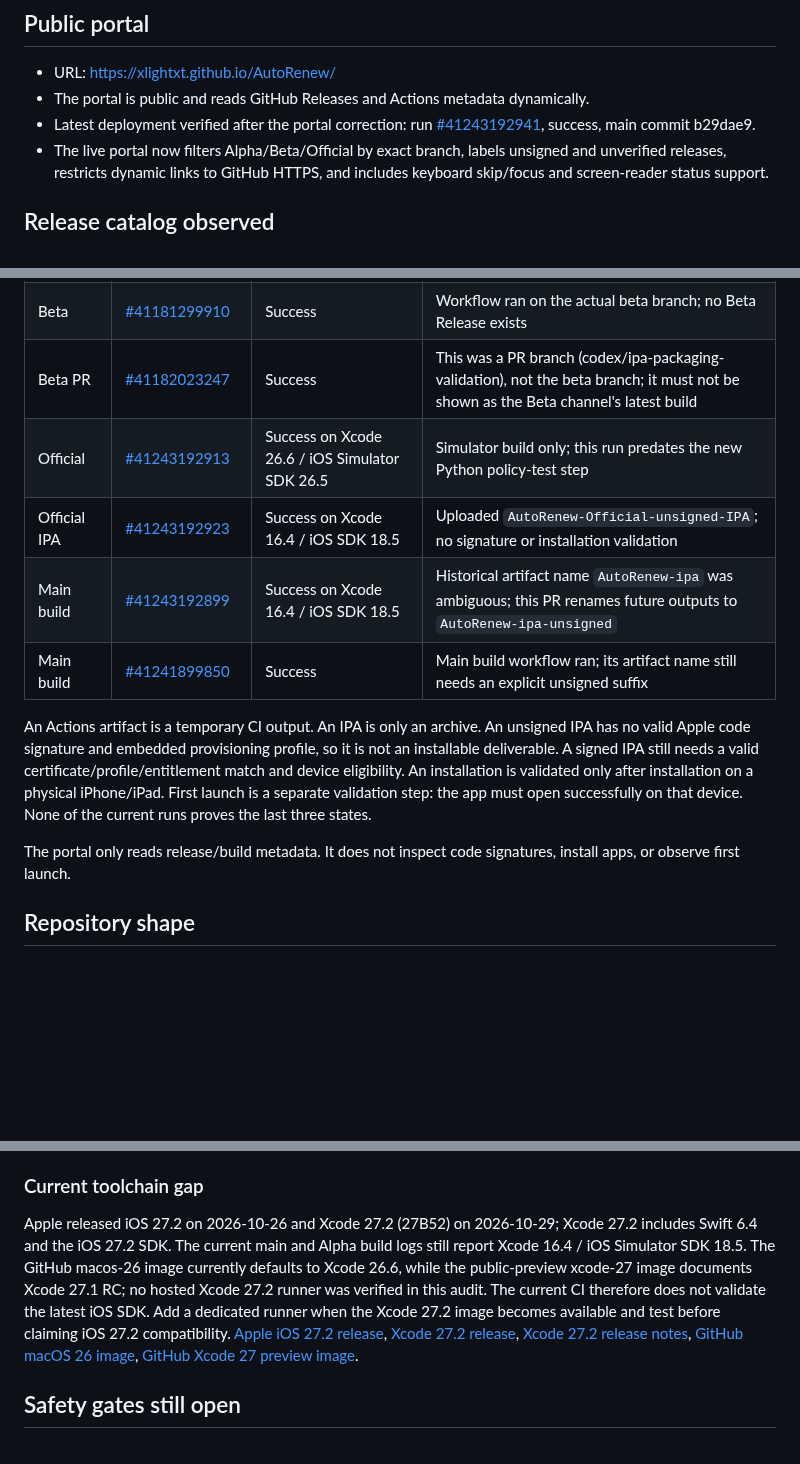
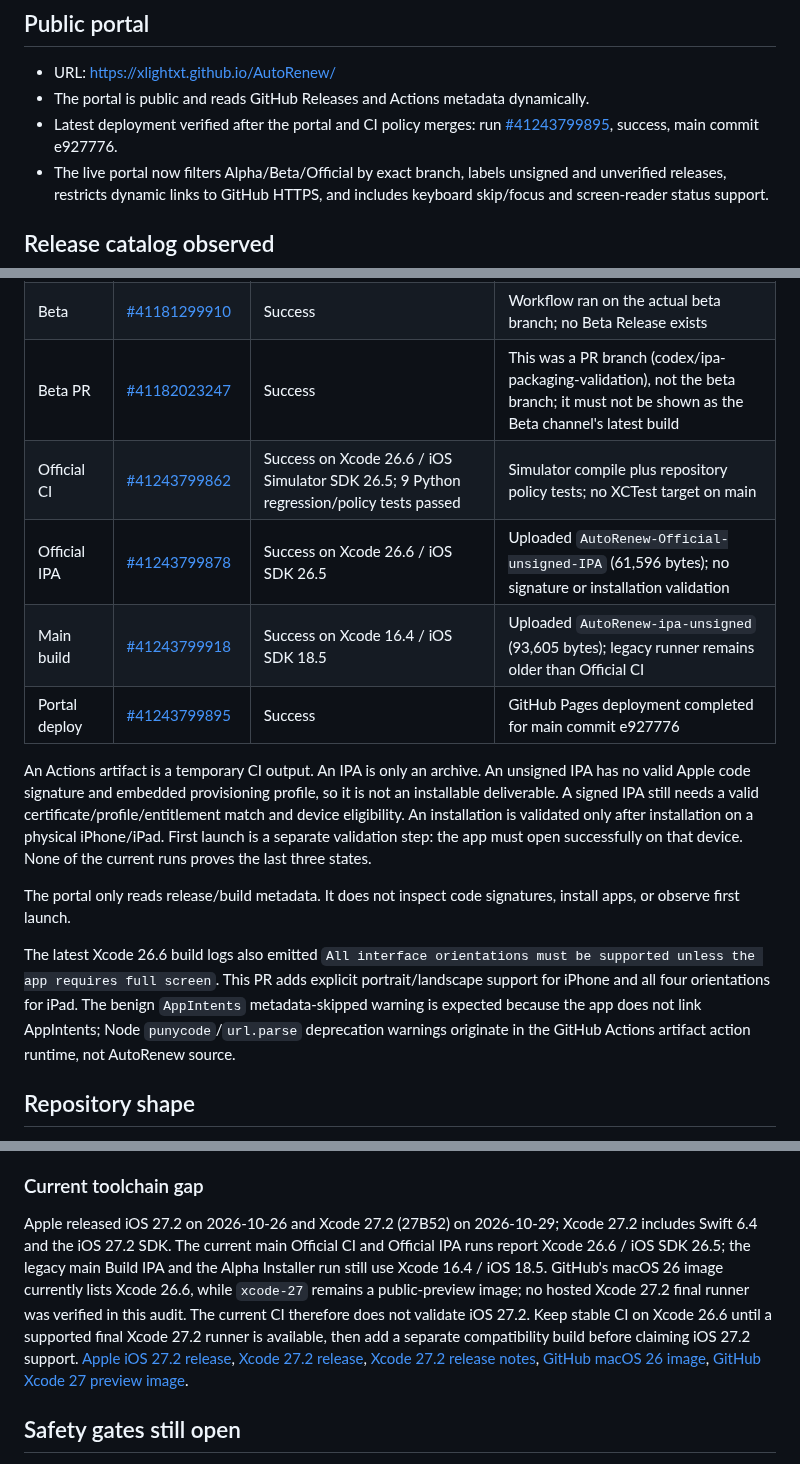
Before and after one commit to denisecorna6-alt/AutoRenew, a Markdown page: docs/DEPLOYMENT.md, 3 parts joined by grey strips. Drawn GitHub-style; blank space fills up the shorter version.

Commit message:
[ALPHA] Refresh CI, artifact and toolchain audit

```diff
--- a/docs/DEPLOYMENT.md
+++ b/docs/DEPLOYMENT.md
@@ -6,7 +6,7 @@ Audit date: 2026-10-31.
 
 - URL: https://xlightxt.github.io/AutoRenew/
 - The portal is public and reads GitHub Releases and Actions metadata dynamically.
-- Latest deployment verified after the portal correction: run [#41243192941](https://github.com/xlightxt/AutoRenew/actions/runs/41243192941), success, main commit b29dae9.
+- Latest deployment verified after the portal and CI policy merges: run [#41243799895](https://github.com/xlightxt/AutoRenew/actions/runs/41243799895), success, main commit e927776.
 - The live portal now filters Alpha/Beta/Official by exact branch, labels unsigned and unverified releases, restricts dynamic links to GitHub HTTPS, and includes keyboard skip/focus and screen-reader status support.
 
 ## Release catalog observed
@@ -25,14 +25,16 @@ Audit date: 2026-10-31.
 | Alpha | [#41237485558](https://github.com/xlightxt/AutoRenew/actions/runs/41237485558) | Success; 23 Swift tests passed | Alpha app/Installer build and test pipeline ran on Xcode 16.4; produced unsigned test packages |
 | Beta | [#41181299910](https://github.com/xlightxt/AutoRenew/actions/runs/41181299910) | Success | Workflow ran on the actual beta branch; no Beta Release exists |
 | Beta PR | [#41182023247](https://github.com/xlightxt/AutoRenew/actions/runs/41182023247) | Success | This was a PR branch (codex/ipa-packaging-validation), not the beta branch; it must not be shown as the Beta channel's latest build |
-| Official | [#41243192913](https://github.com/xlightxt/AutoRenew/actions/runs/41243192913) | Success on Xcode 26.6 / iOS Simulator SDK 26.5 | Simulator build only; this run predates the new Python policy-test step |
-| Official IPA | [#41243192923](https://github.com/xlightxt/AutoRenew/actions/runs/41243192923) | Success on Xcode 16.4 / iOS SDK 18.5 | Uploaded `AutoRenew-Official-unsigned-IPA`; no signature or installation validation |
-| Main build | [#41243192899](https://github.com/xlightxt/AutoRenew/actions/runs/41243192899) | Success on Xcode 16.4 / iOS SDK 18.5 | Historical artifact name `AutoRenew-ipa` was ambiguous; this PR renames future outputs to `AutoRenew-ipa-unsigned` |
-| Main build | [#41241899850](https://github.com/xlightxt/AutoRenew/actions/runs/41241899850) | Success | Main build workflow ran; its artifact name still needs an explicit unsigned suffix |
+| Official CI | [#41243799862](https://github.com/xlightxt/AutoRenew/actions/runs/41243799862) | Success on Xcode 26.6 / iOS Simulator SDK 26.5; 9 Python regression/policy tests passed | Simulator compile plus repository policy tests; no XCTest target on main |
+| Official IPA | [#41243799878](https://github.com/xlightxt/AutoRenew/actions/runs/41243799878) | Success on Xcode 26.6 / iOS SDK 26.5 | Uploaded `AutoRenew-Official-unsigned-IPA` (61,596 bytes); no signature or installation validation |
+| Main build | [#41243799918](https://github.com/xlightxt/AutoRenew/actions/runs/41243799918) | Success on Xcode 16.4 / iOS SDK 18.5 | Uploaded `AutoRenew-ipa-unsigned` (93,605 bytes); legacy runner remains older than Official CI |
+| Portal deploy | [#41243799895](https://github.com/xlightxt/AutoRenew/actions/runs/41243799895) | Success | GitHub Pages deployment completed for main commit e927776 |
 
 An Actions artifact is a temporary CI output. An IPA is only an archive. An unsigned IPA has no valid Apple code signature and embedded provisioning profile, so it is not an installable deliverable. A signed IPA still needs a valid certificate/profile/entitlement match and device eligibility. An installation is validated only after installation on a physical iPhone/iPad. First launch is a separate validation step: the app must open successfully on that device. None of the current runs proves the last three states.
 
 The portal only reads release/build metadata. It does not inspect code signatures, install apps, or observe first launch.
+
+The latest Xcode 26.6 build logs also emitted `All interface orientations must be supported unless the app requires full screen`. This PR adds explicit portrait/landscape support for iPhone and all four orientations for iPad. The benign `AppIntents` metadata-skipped warning is expected because the app does not link AppIntents; Node `punycode`/`url.parse` deprecation warnings originate in the GitHub Actions artifact action runtime, not AutoRenew source.
 
 ## Repository shape
 
@@ -61,7 +63,7 @@ The portal only reads release/build metadata. It does not inspect code signature
 
 ### Current toolchain gap
 
-Apple released iOS 27.2 on 2026-10-26 and Xcode 27.2 (27B52) on 2026-10-29; Xcode 27.2 includes Swift 6.4 and the iOS 27.2 SDK. The current main and Alpha build logs still report Xcode 16.4 / iOS Simulator SDK 18.5. The GitHub macos-26 image currently defaults to Xcode 26.6, while the public-preview xcode-27 image documents Xcode 27.1 RC; no hosted Xcode 27.2 runner was verified in this audit. The current CI therefore does not validate the latest iOS SDK. Add a dedicated runner when the Xcode 27.2 image becomes available and test before claiming iOS 27.2 compatibility. [Apple iOS 27.2 release](https://developer.apple.com/news/releases/), [Xcode 27.2 release](https://developer.apple.com/news/releases/?id=10292026a), [Xcode 27.2 release notes](https://developer.apple.com/documentation/xcode-release-notes/xcode-27_2-release-notes), [GitHub macOS 26 image](https://github.com/actions/runner-images/blob/main/images/macos/macos-26-Readme.md), [GitHub Xcode 27 preview image](https://github.com/actions/runner-images/blob/main/images/macos/xcode-27-arm64-Readme.md).
+Apple released iOS 27.2 on 2026-10-26 and Xcode 27.2 (27B52) on 2026-10-29; Xcode 27.2 includes Swift 6.4 and the iOS 27.2 SDK. The current main Official CI and Official IPA runs report Xcode 26.6 / iOS SDK 26.5; the legacy main Build IPA and the Alpha Installer run still use Xcode 16.4 / iOS 18.5. GitHub's macOS 26 image currently lists Xcode 26.6, while `xcode-27` remains a public-preview image; no hosted Xcode 27.2 final runner was verified in this audit. The current CI therefore does not validate iOS 27.2. Keep stable CI on Xcode 26.6 until a supported final Xcode 27.2 runner is available, then add a separate compatibility build before claiming iOS 27.2 support. [Apple iOS 27.2 release](https://developer.apple.com/news/releases/), [Xcode 27.2 release](https://developer.apple.com/news/releases/?id=10292026a), [Xcode 27.2 release notes](https://developer.apple.com/documentation/xcode-release-notes/xcode-27_2-release-notes), [GitHub macOS 26 image](https://github.com/actions/runner-images/blob/main/images/macos/macos-26-Readme.md), [GitHub Xcode 27 preview image](https://github.com/actions/runner-images/blob/main/images/macos/xcode-27-arm64-Readme.md).
 
 ## Safety gates still open
 
```
